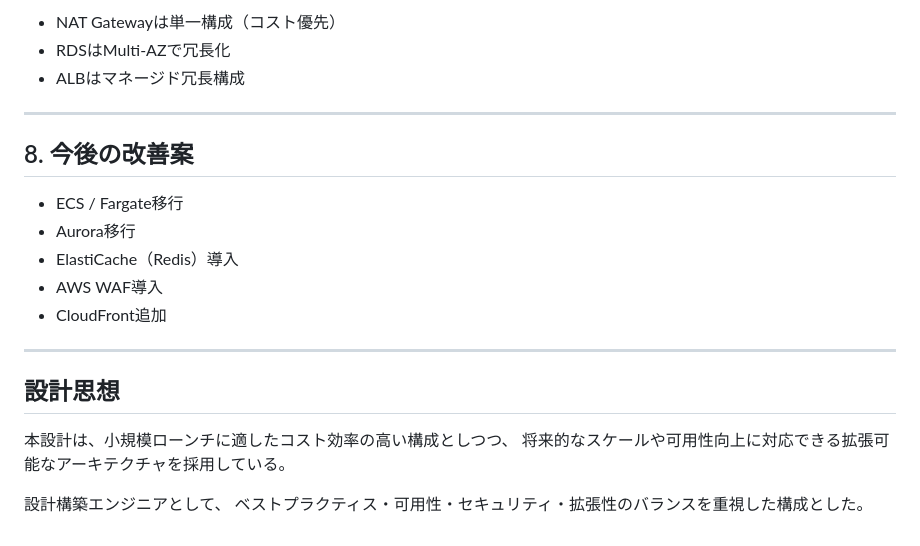
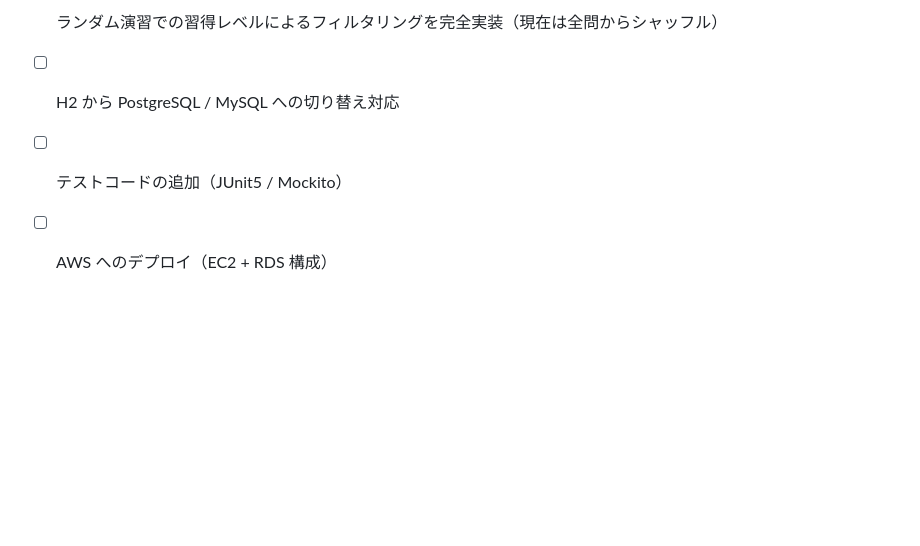
Before and after one commit to sorapenguin/aws_spring_arch1, a Markdown page: README.md, the part around one of its changes. Drawn GitHub-style; blank space fills up the shorter version.

```diff
--- a/README.md
+++ b/README.md
@@ -107,24 +142,5 @@ AWS Well-Architected Framework に基づいた設計を行う。
 
-- NAT Gatewayは単一構成（コスト優先）
-- RDSはMulti-AZで冗長化
-- ALBはマネージド冗長構成
-
----
-
-## 8. 今後の改善案
-
-- ECS / Fargate移行
-- Aurora移行
-- ElastiCache（Redis）導入
-- AWS WAF導入
-- CloudFront追加
-
----
-
-## 設計思想
-
-本設計は、小規模ローンチに適したコスト効率の高い構成としつつ、
-将来的なスケールや可用性向上に対応できる拡張可能なアーキテクチャを採用している。
-
-設計構築エンジニアとして、
-ベストプラクティス・可用性・セキュリティ・拡張性のバランスを重視した構成とした。
+- [ ] ランダム演習での習得レベルによるフィルタリングを完全実装（現在は全問からシャッフル）
+- [ ] H2 から PostgreSQL / MySQL への切り替え対応
+- [ ] テストコードの追加（JUnit5 / Mockito）
+- [ ] AWS へのデプロイ（EC2 + RDS 構成）
```
Also changed, not shown: other parts of README.md (+114 -79 lines).
